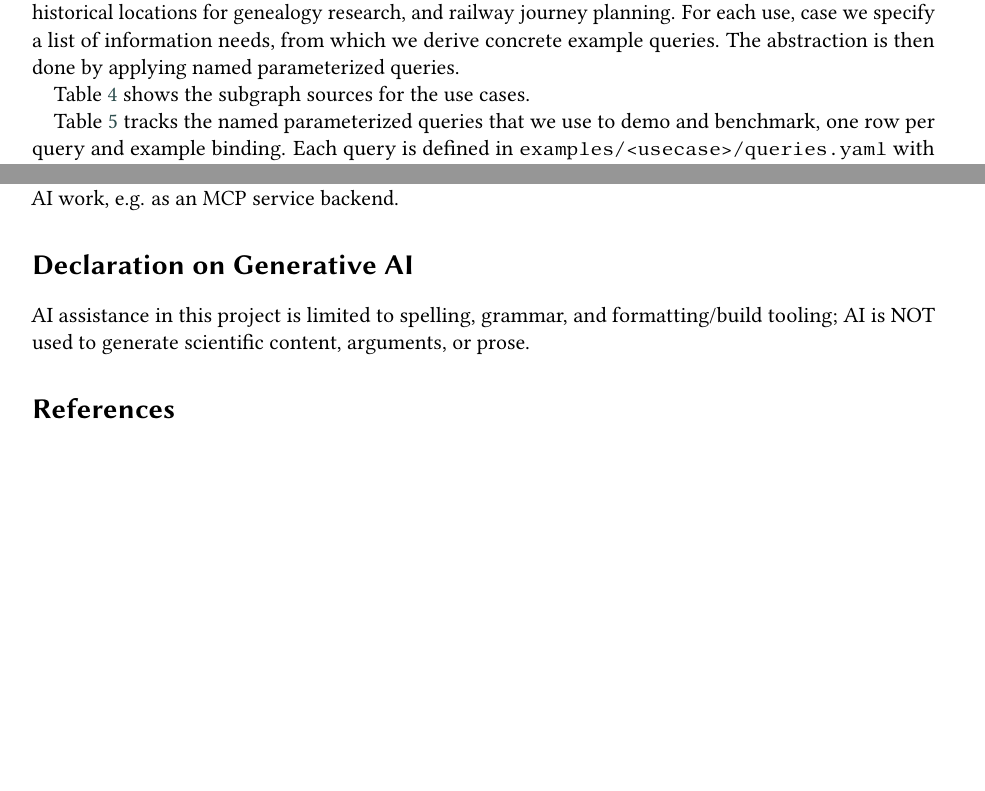
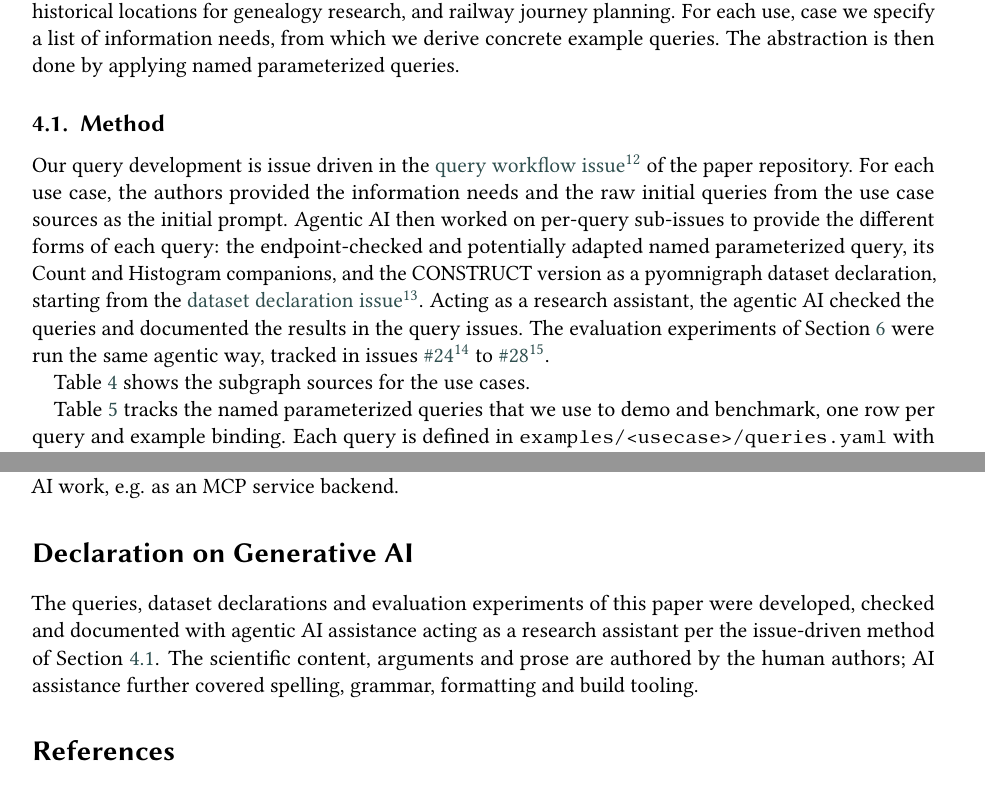
Before and after one commit to WolfgangFahl/pyomnigraphPaper, a LaTeX document (main.tex): two parts of pages 6 and 10 of 12 before the commit and two parts of pages 6 and 11 of 13 after it, joined at a grey line, cut so that both start at the same text, the shorter picture padded with empty space. Compiled offline with pdfLaTeX; a LaTeX package or settings file that is missing is left out.

Commit message:
method subsection per WF dictation: issue-driven query development with agentic AI as research assistant (#2 workflow, #8 dataset declarations, #24-#28 evaluation); Declaration on Generative AI updated to reference sec:method and reflect the actual AI use

```diff
--- a/main.tex
+++ b/main.tex
@@ -311,6 +311,22 @@ toolchain --- see the loop usage in Listing~\ref{lst:railway-load}.
 Three use cases are the basis for our demonstration and evaluation: papers and authors (scholarly), historical locations for genealogy research, and railway journey planning.
 For each use, case we specify a list of information needs, from which we derive concrete example queries. The abstraction is then done by applying named parameterized queries.
 
+\subsection{Method}\label{sec:method}
+Our query development is issue driven in the
+\footnotelink{https://github.com/WolfgangFahl/pyomnigraphPaper/issues/2}{query workflow issue}
+of the paper repository. For each use case, the authors provided the information
+needs and the raw initial queries from the use case sources as the initial prompt.
+Agentic AI then worked on per-query sub-issues to provide the different forms of
+each query: the endpoint-checked and potentially adapted named parameterized
+query, its Count and Histogram companions, and the CONSTRUCT version as a
+pyomnigraph dataset declaration, starting from the
+\footnotelink{https://github.com/WolfgangFahl/pyomnigraphPaper/issues/8}{dataset declaration issue}.
+Acting as a research assistant, the agentic AI checked the queries and documented
+the results in the query issues. The evaluation experiments of
+Section~\ref{sec:evaluation} were run the same agentic way, tracked in issues
+\footnotelink{https://github.com/WolfgangFahl/pyomnigraphPaper/issues/24}{\#24} to
+\footnotelink{https://github.com/WolfgangFahl/pyomnigraphPaper/issues/28}{\#28}.
+
 Table~\ref{tab:subgraphs} shows the subgraph sources for the use cases.
 
 Table~\ref{tab:usecasequeries} tracks the named parameterized queries that we use to demo and benchmark, one row per query and example binding. Each query is defined
@@ -510,7 +526,11 @@ The RESTful interface of the architecture (Figure~\ref{fig:architecture}) is fut
 %% https://ceur-ws.org/GenAI/Policy.html). Finalize per the AGENTS.md
 %% governance in this repository before submission.
 \section*{Declaration on Generative AI}
-AI assistance in this project is limited to spelling, grammar, and formatting/build tooling; AI is NOT used to generate scientific content, arguments, or prose.
+The queries, dataset declarations and evaluation experiments of this paper were
+developed, checked and documented with agentic AI assistance acting as a research
+assistant per the issue-driven method of Section~\ref{sec:method}. The scientific
+content, arguments and prose are authored by the human authors; AI assistance
+further covered spelling, grammar, formatting and build tooling.
 
 %% Bibliography
 \bibliography{references}
```
